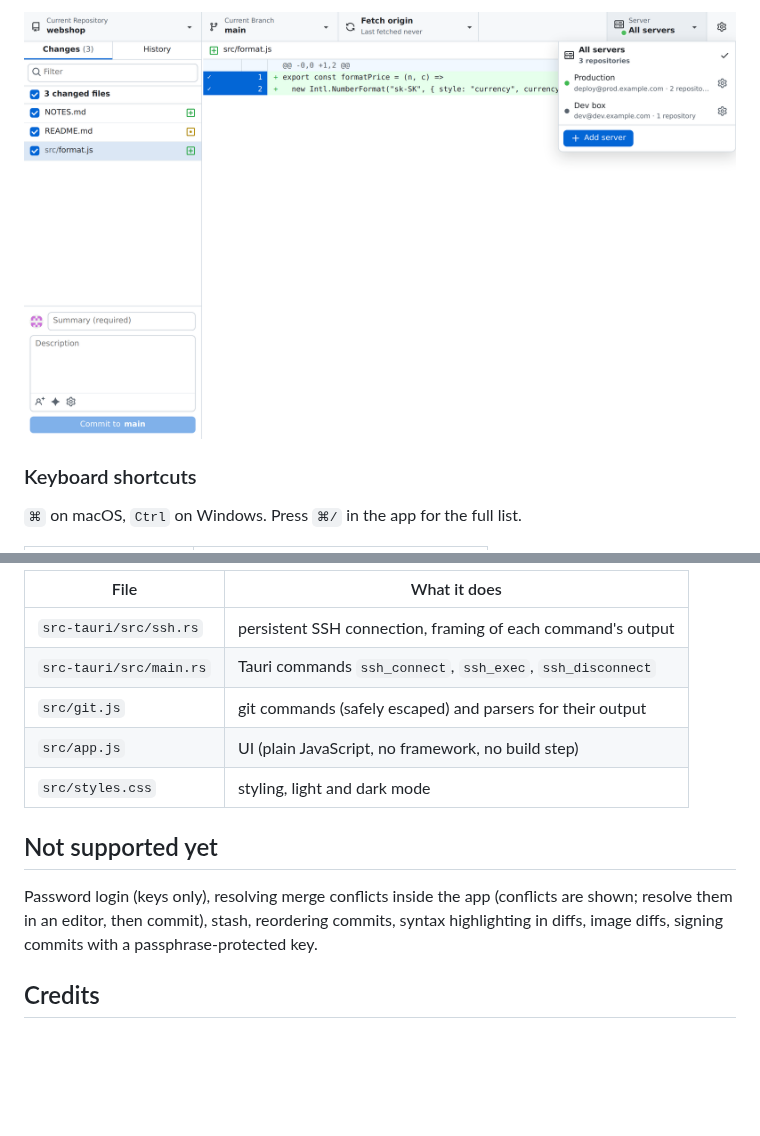
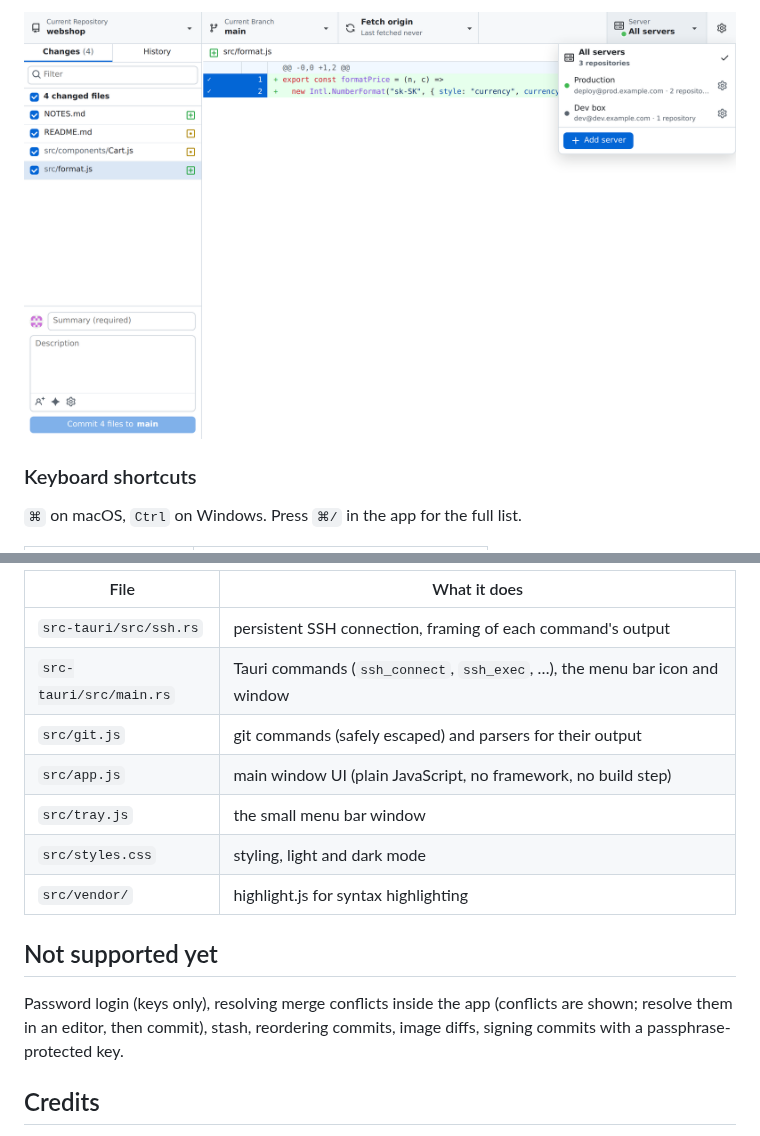
Before and after one commit to adammery/remotegit, a Markdown page: README.md, 2 parts joined by grey strips. GitHub-like rendering; pictures changed too: docs/light.png; blank space fills up the shorter version.

```diff
--- a/README.md
+++ b/README.md
@@ -130,14 +140,16 @@ Layout:
 | File | What it does |
 |---|---|
 | `src-tauri/src/ssh.rs` | persistent SSH connection, framing of each command's output |
-| `src-tauri/src/main.rs` | Tauri commands `ssh_connect`, `ssh_exec`, `ssh_disconnect` |
+| `src-tauri/src/main.rs` | Tauri commands (`ssh_connect`, `ssh_exec`, …), the menu bar icon and window |
 | `src/git.js` | git commands (safely escaped) and parsers for their output |
-| `src/app.js` | UI (plain JavaScript, no framework, no build step) |
+| `src/app.js` | main window UI (plain JavaScript, no framework, no build step) |
+| `src/tray.js` | the small menu bar window |
 | `src/styles.css` | styling, light and dark mode |
+| `src/vendor/` | highlight.js for syntax highlighting |
 
 ## Not supported yet
 
-Password login (keys only), resolving merge conflicts inside the app (conflicts are shown; resolve them in an editor, then commit), stash, reordering commits, syntax highlighting in diffs, image diffs, signing commits with a passphrase-protected key.
+Password login (keys only), resolving merge conflicts inside the app (conflicts are shown; resolve them in an editor, then commit), stash, reordering commits, image diffs, signing commits with a passphrase-protected key.
 
 ## Credits
 
```
Also changed, not shown: other parts of README.md (+13 -3 lines), docs/branches.png, docs/history.png, docs/lines.png, docs/menubar.png (added), docs/screenshot.png, 2 other files.
